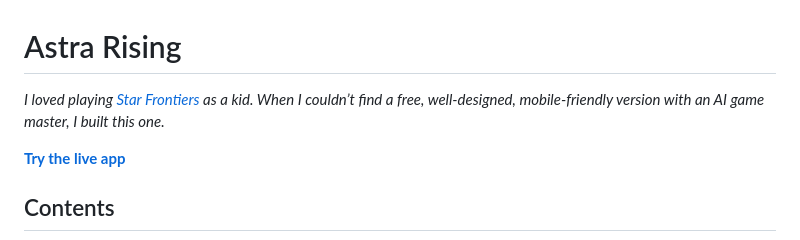
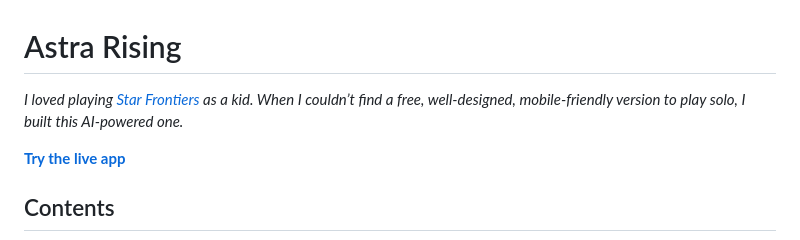
Before and after one commit to kgsubs/astra-rising-public, a Markdown page: README.md, the part around the change. GitHub-like rendering.

```diff
--- a/README.md
+++ b/README.md
@@ -1,6 +1,6 @@
 # Astra Rising
 
-*I loved playing [Star Frontiers](https://en.wikipedia.org/wiki/Star_Frontiers) as a kid. When I couldn’t find a free, well-designed, mobile-friendly version with an AI game master, I built this one.*
+*I loved playing [Star Frontiers](https://en.wikipedia.org/wiki/Star_Frontiers) as a kid. When I couldn’t find a free, well-designed, mobile-friendly version to play solo, I built this AI-powered one.*
 
 **[Try the live app](https://astrarising.com)**
 
```
